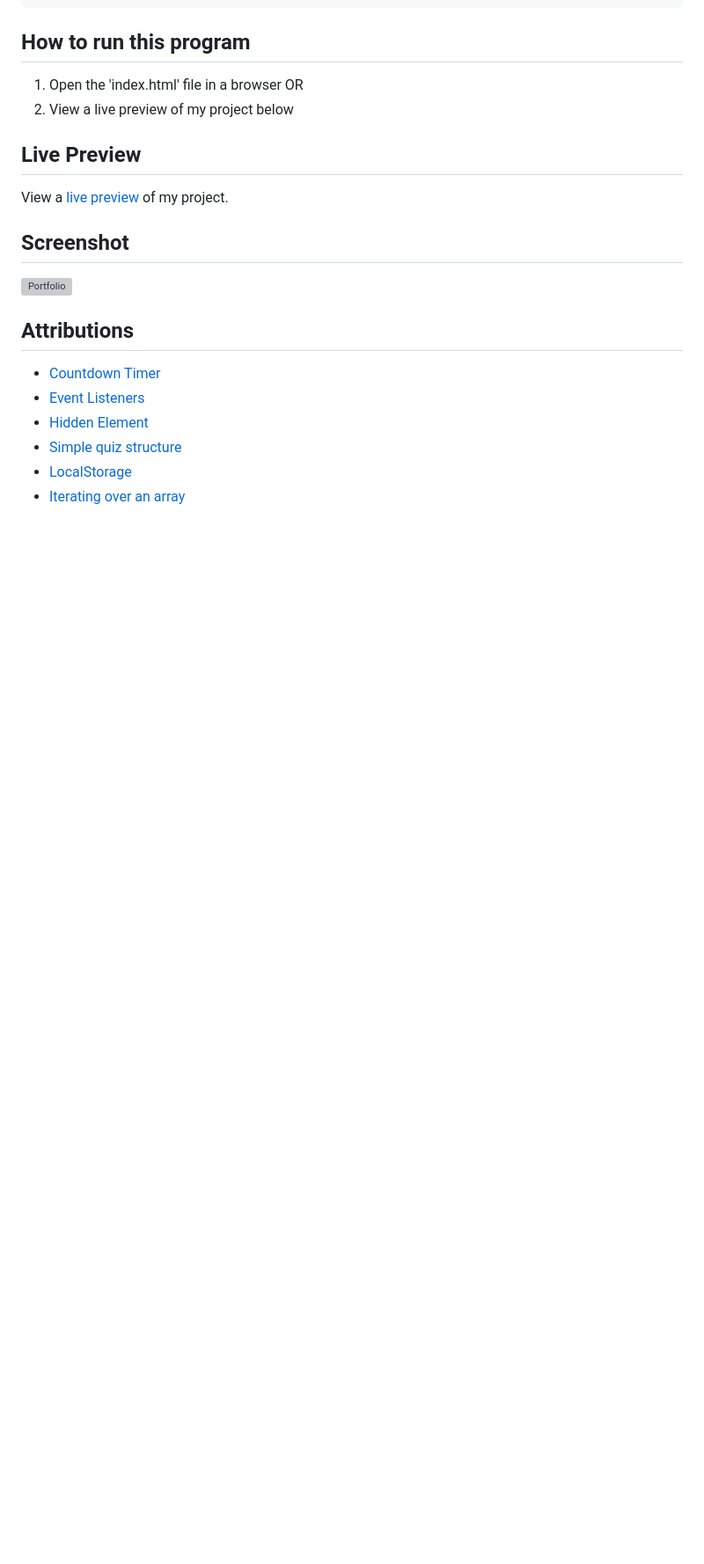
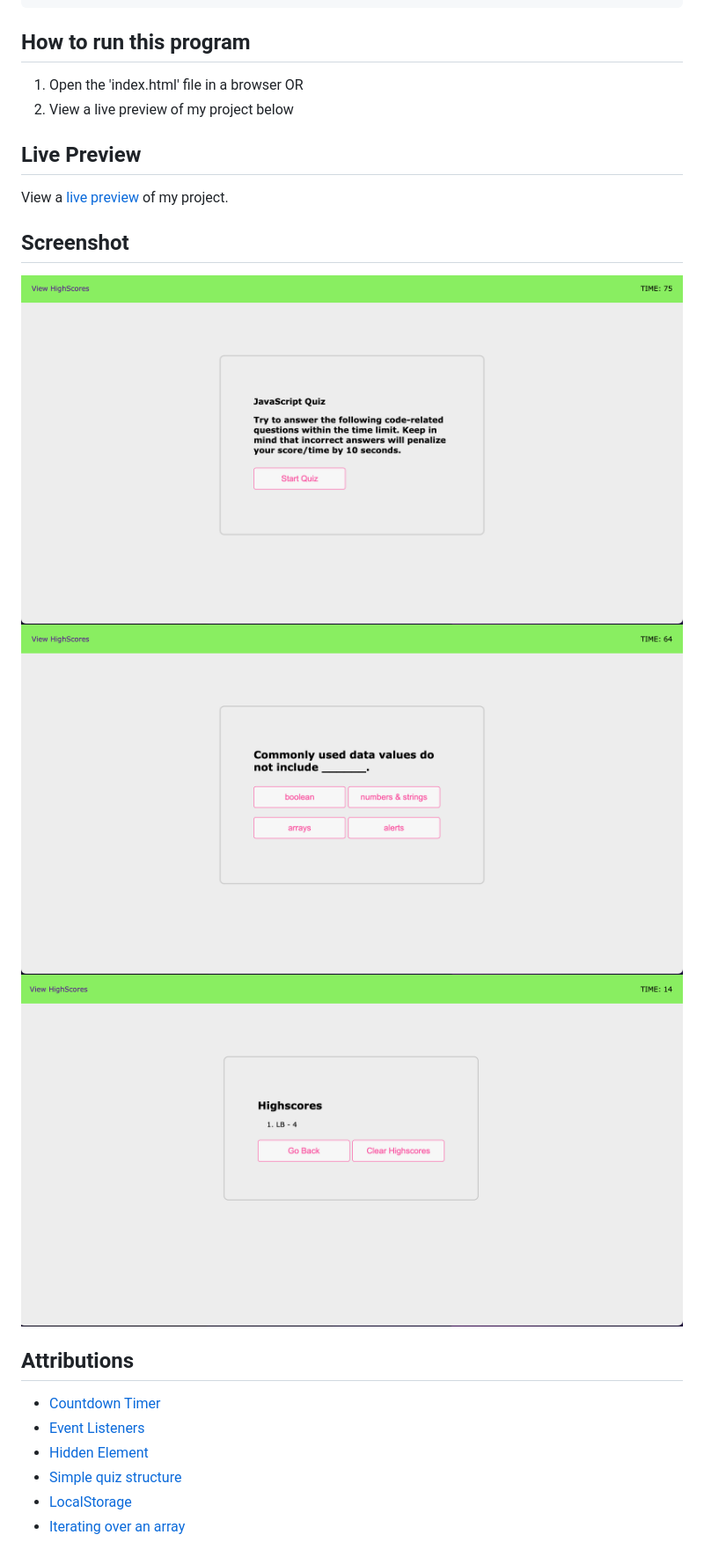
Before and after one commit to LeandriB/javascript-quiz, a Markdown page: README.md, the part around the change. Shown: that part at 88% size. GitHub-like rendering; pictures changed too: assets/images/quiz1.png (added), assets/images/quiz2.png (added), assets/images/quiz3.png (added); blank space fills up the shorter version; grey boxes are pictures that could not be loaded.

Commit message:
Added screen shots of project

```diff
--- a/README.md
+++ b/README.md
@@ -30,7 +30,9 @@ View a [live preview](https://leandrib.github.io/javascript_quiz/) of my project
 
 ## Screenshot
 
-![Portfolio](./assets/images/taskinator.png)
+![Portfolio-image1](./assets/images/quiz1.png)
+![Portfolio-image2](./assets/images/quiz2.png)
+![Portfolio-image3](./assets/images/quiz3.png)
 
 ## Attributions
 
```
